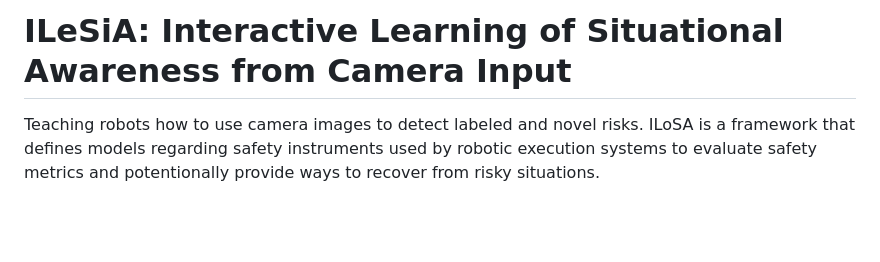
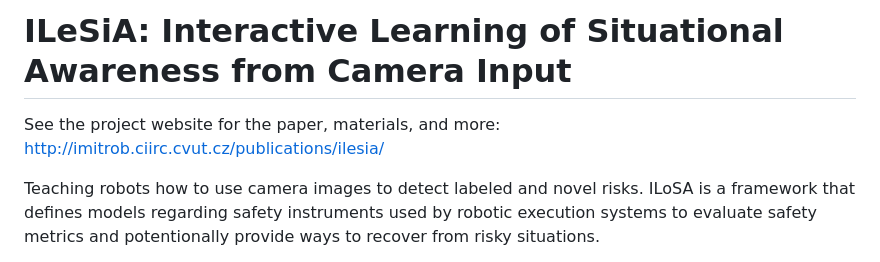
Before and after one commit to platonics-delft/ILeSiA, a Markdown page: README.md, the part around the change. GitHub-like rendering; blank space fills up the shorter version.

```diff
--- a/README.md
+++ b/README.md
@@ -1,4 +1,6 @@
 # ILeSiA: Interactive Learning of Situational Awareness from Camera Input
+
+See the project website for the paper, materials, and more: http://imitrob.ciirc.cvut.cz/publications/ilesia/
 
 Teaching robots how to use camera images to detect labeled and novel risks.
 ILoSA is a framework that defines models regarding safety instruments used by robotic execution systems to evaluate safety metrics and potentionally provide ways to recover from risky situations.
```
